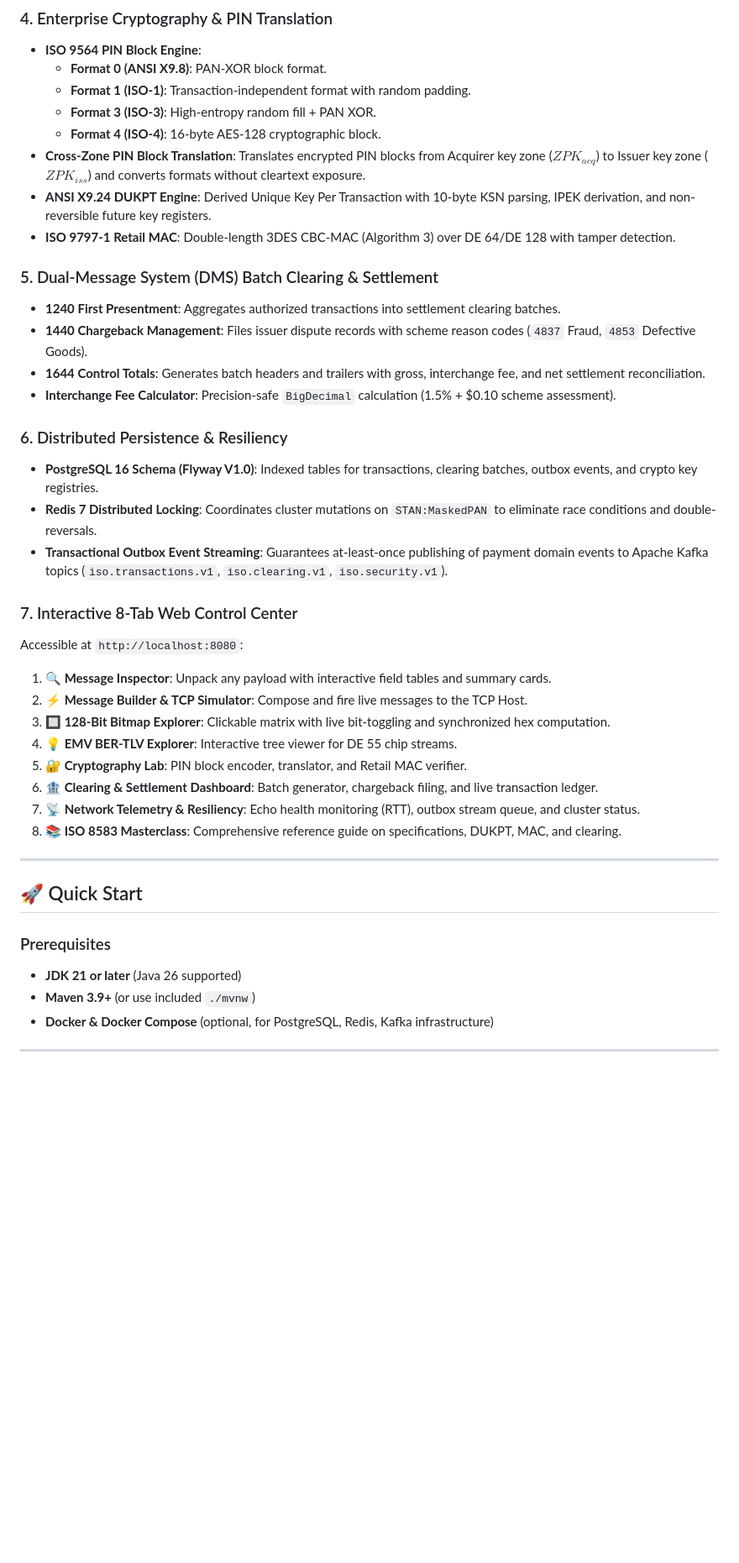
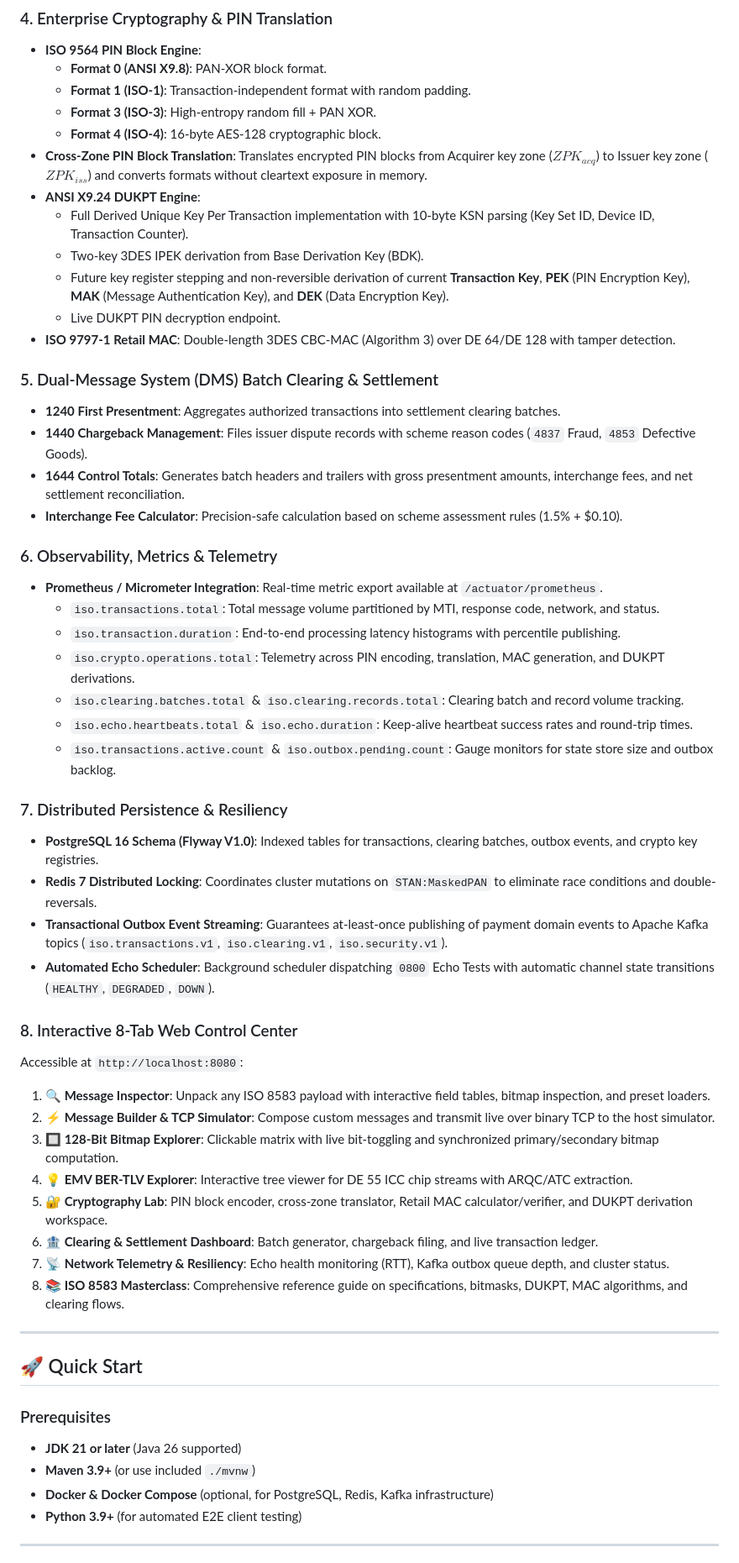
Before and after one commit to intelliDean/ISO-8583, a Markdown page: README.md, the part around one of its changes. Shown at 84% size. GitHub-like rendering; blank space fills up the shorter version.

```diff
--- a/README.md
+++ b/README.md
@@ -74,31 +81,45 @@ A high-performance, enterprise-grade financial transaction engine and payment sw
   - **Format 1 (ISO-1)**: Transaction-independent format with random padding.
   - **Format 3 (ISO-3)**: High-entropy random fill + PAN XOR.
   - **Format 4 (ISO-4)**: 16-byte AES-128 cryptographic block.
-- **Cross-Zone PIN Block Translation**: Translates encrypted PIN blocks from Acquirer key zone ($ZPK_{acq}$) to Issuer key zone ($ZPK_{iss}$) and converts formats without cleartext exposure.
-- **ANSI X9.24 DUKPT Engine**: Derived Unique Key Per Transaction with 10-byte KSN parsing, IPEK derivation, and non-reversible future key registers.
+- **Cross-Zone PIN Block Translation**: Translates encrypted PIN blocks from Acquirer key zone ($ZPK_{acq}$) to Issuer key zone ($ZPK_{iss}$) and converts formats without cleartext exposure in memory.
+- **ANSI X9.24 DUKPT Engine**:
+  - Full Derived Unique Key Per Transaction implementation with 10-byte KSN parsing (Key Set ID, Device ID, Transaction Counter).
+  - Two-key 3DES IPEK derivation from Base Derivation Key (BDK).
+  - Future key register stepping and non-reversible derivation of current **Transaction Key**, **PEK** (PIN Encryption Key), **MAK** (Message Authentication Key), and **DEK** (Data Encryption Key).
+  - Live DUKPT PIN decryption endpoint.
 - **ISO 9797-1 Retail MAC**: Double-length 3DES CBC-MAC (Algorithm 3) over DE 64/DE 128 with tamper detection.
 
 ### 5. Dual-Message System (DMS) Batch Clearing & Settlement
 - **1240 First Presentment**: Aggregates authorized transactions into settlement clearing batches.
 - **1440 Chargeback Management**: Files issuer dispute records with scheme reason codes (`4837` Fraud, `4853` Defective Goods).
-- **1644 Control Totals**: Generates batch headers and trailers with gross, interchange fee, and net settlement reconciliation.
-- **Interchange Fee Calculator**: Precision-safe `BigDecimal` calculation (1.5% + $0.10 scheme assessment).
+- **1644 Control Totals**: Generates batch headers and trailers with gross presentment amounts, interchange fees, and net settlement reconciliation.
+- **Interchange Fee Calculator**: Precision-safe calculation based on scheme assessment rules (1.5% + $0.10).
 
-### 6. Distributed Persistence & Resiliency
+### 6. Observability, Metrics & Telemetry
+- **Prometheus / Micrometer Integration**: Real-time metric export available at `/actuator/prometheus`.
+  - `iso.transactions.total`: Total message volume partitioned by MTI, response code, network, and status.
+  - `iso.transaction.duration`: End-to-end processing latency histograms with percentile publishing.
+  - `iso.crypto.operations.total`: Telemetry across PIN encoding, translation, MAC generation, and DUKPT derivations.
+  - `iso.clearing.batches.total` & `iso.clearing.records.total`: Clearing batch and record volume tracking.
+  - `iso.echo.heartbeats.total` & `iso.echo.duration`: Keep-alive heartbeat success rates and round-trip times.
+  - `iso.transactions.active.count` & `iso.outbox.pending.count`: Gauge monitors for state store size and outbox backlog.
+
+### 7. Distributed Persistence & Resiliency
 - **PostgreSQL 16 Schema (Flyway V1.0)**: Indexed tables for transactions, clearing batches, outbox events, and crypto key registries.
 - **Redis 7 Distributed Locking**: Coordinates cluster mutations on `STAN:MaskedPAN` to eliminate race conditions and double-reversals.
 - **Transactional Outbox Event Streaming**: Guarantees at-least-once publishing of payment domain events to Apache Kafka topics (`iso.transactions.v1`, `iso.clearing.v1`, `iso.security.v1`).
+- **Automated Echo Scheduler**: Background scheduler dispatching `0800` Echo Tests with automatic channel state transitions (`HEALTHY`, `DEGRADED`, `DOWN`).
 
-### 7. Interactive 8-Tab Web Control Center
+### 8. Interactive 8-Tab Web Control Center
 Accessible at `http://localhost:8080`:
-1. **🔍 Message Inspector**: Unpack any payload with interactive field tables and summary cards.
-2. **⚡ Message Builder & TCP Simulator**: Compose and fire live messages to the TCP Host.
-3. **🔲 128-Bit Bitmap Explorer**: Clickable matrix with live bit-toggling and synchronized hex computation.
-4. **💡 EMV BER-TLV Explorer**: Interactive tree viewer for DE 55 chip streams.
-5. **🔐 Cryptography Lab**: PIN block encoder, translator, and Retail MAC verifier.
+1. **🔍 Message Inspector**: Unpack any ISO 8583 payload with interactive field tables, bitmap inspection, and preset loaders.
+2. **⚡ Message Builder & TCP Simulator**: Compose custom messages and transmit live over binary TCP to the host simulator.
+3. **🔲 128-Bit Bitmap Explorer**: Clickable matrix with live bit-toggling and synchronized primary/secondary bitmap computation.
+4. **💡 EMV BER-TLV Explorer**: Interactive tree viewer for DE 55 ICC chip streams with ARQC/ATC extraction.
+5. **🔐 Cryptography Lab**: PIN block encoder, cross-zone translator, Retail MAC calculator/verifier, and DUKPT derivation workspace.
 6. **🏦 Clearing & Settlement Dashboard**: Batch generator, chargeback filing, and live transaction ledger.
-7. **📡 Network Telemetry & Resiliency**: Echo health monitoring (RTT), outbox stream queue, and cluster status.
-8. **📚 ISO 8583 Masterclass**: Comprehensive reference guide on specifications, DUKPT, MAC, and clearing.
+7. **📡 Network Telemetry & Resiliency**: Echo health monitoring (RTT), Kafka outbox queue depth, and cluster status.
+8. **📚 ISO 8583 Masterclass**: Comprehensive reference guide on specifications, bitmasks, DUKPT, MAC algorithms, and clearing flows.
 
 ---
 
@@ -108,6 +129,7 @@ Accessible at `http://localhost:8080`:
 - **JDK 21 or later** (Java 26 supported)
 - **Maven 3.9+** (or use included `./mvnw`)
 - **Docker & Docker Compose** (optional, for PostgreSQL, Redis, Kafka infrastructure)
+- **Python 3.9+** (for automated E2E client testing)
 
 ---
 
```
Also changed, not shown: other parts of README.md (+116 -63 lines).
